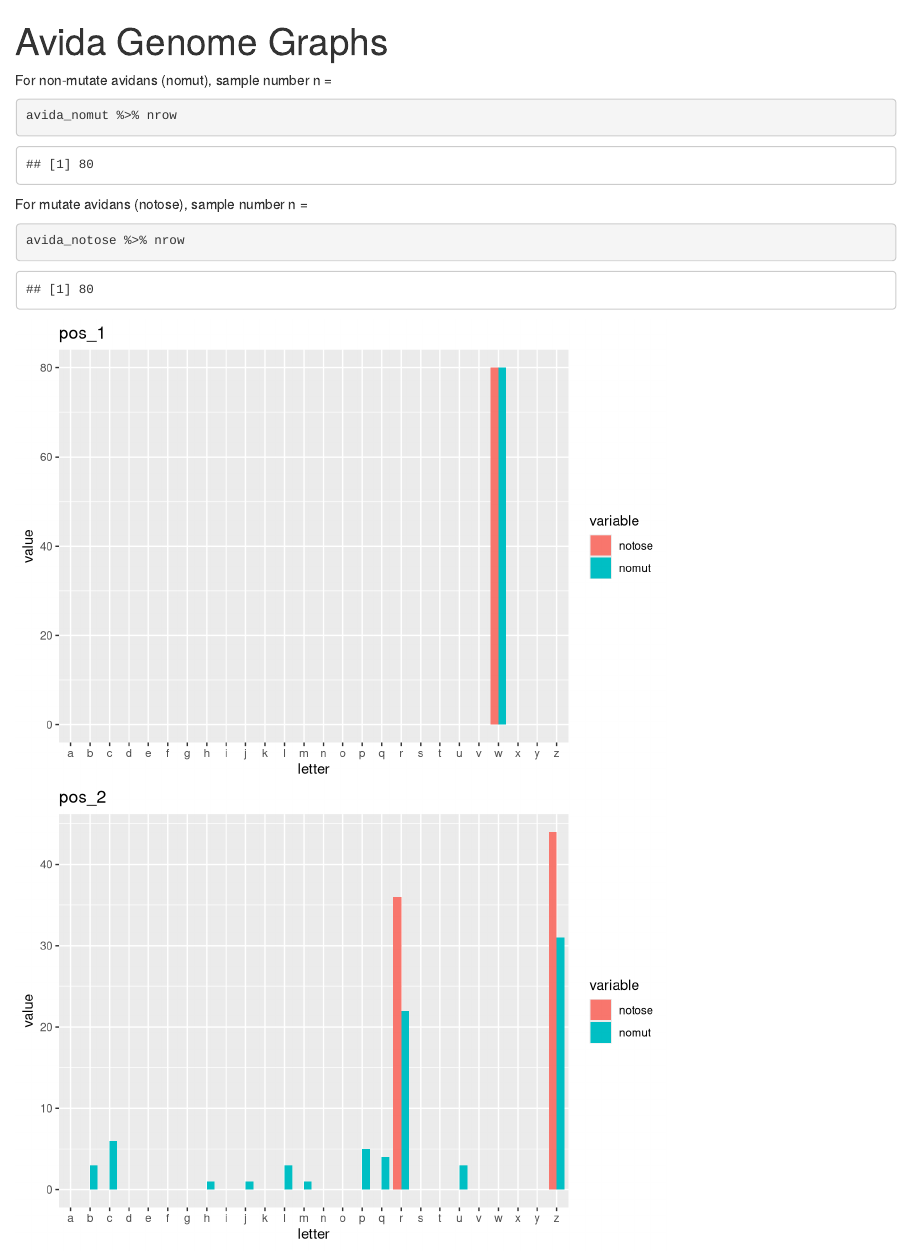
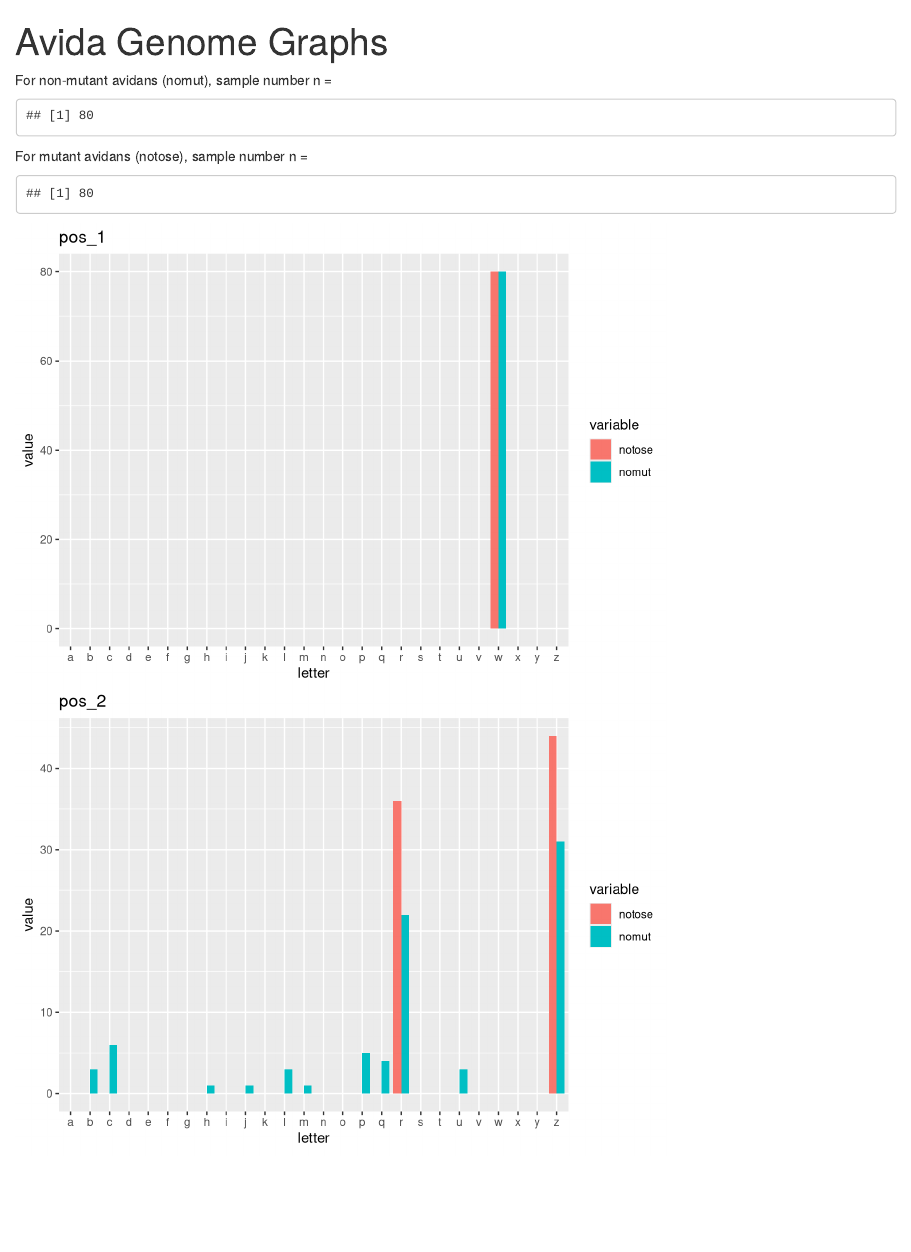
Before and after one commit to m6urns/avida-genome, an R Markdown document (Avida Genome Graphs.Rmd): the page in a window 1100 px wide, from its top. Rendered offline with R 4.5, knitr and Pandoc, with nearby package versions; some code elsewhere in the file could not run offline.

Commit message:
spelling

````diff
--- a/Avida Genome Graphs.Rmd
+++ b/Avida Genome Graphs.Rmd
@@ -38,14 +38,14 @@ avida_nomut <- avida %>%
   filter(notose_mutation == "No")
 ```
 
-For non-mutate avidans (nomut), sample number n =
-
-```{r}
+For non-mutant avidans (nomut), sample number n =
+
+```{r, echo = FALSE}
 avida_nomut %>% nrow
 ```
 
-For mutate avidans (notose), sample number n =
-```{r}
+For mutant avidans (notose), sample number n =
+```{r, echo = FALSE}
 avida_notose %>% nrow
 ```
 
````
